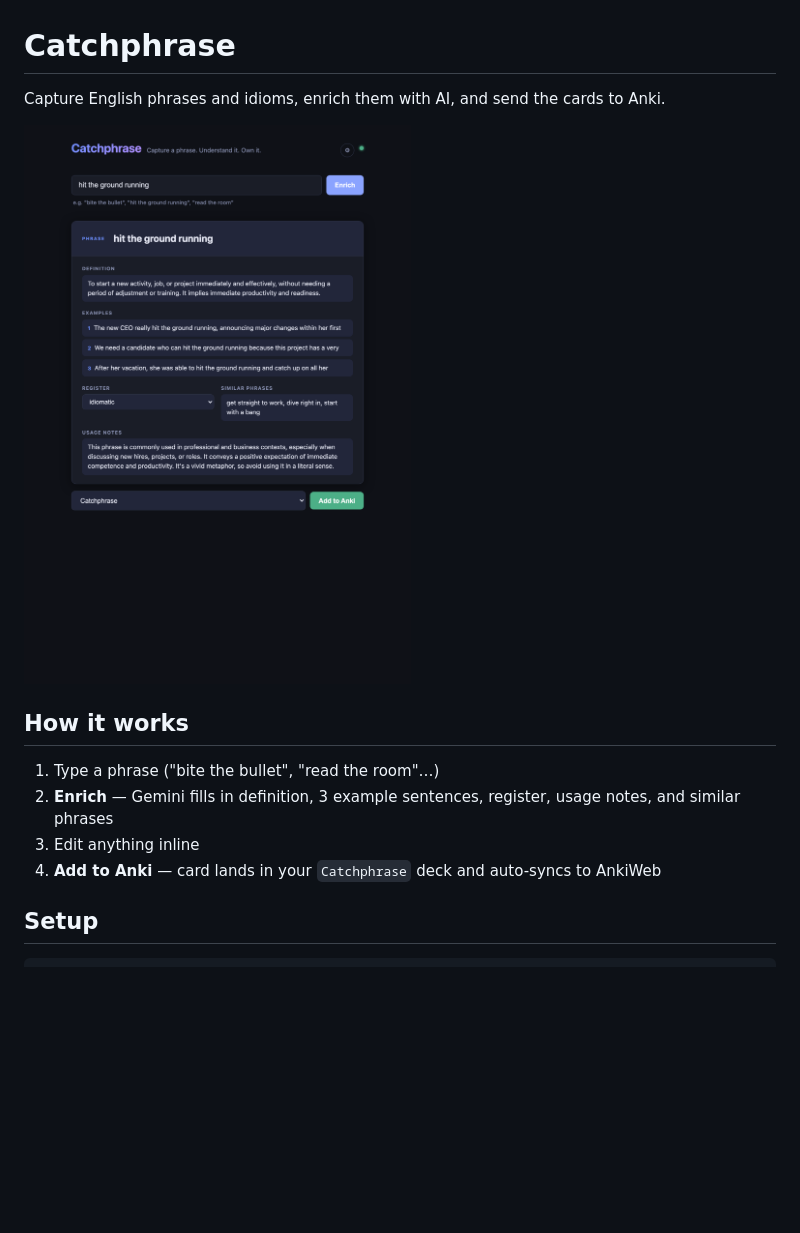
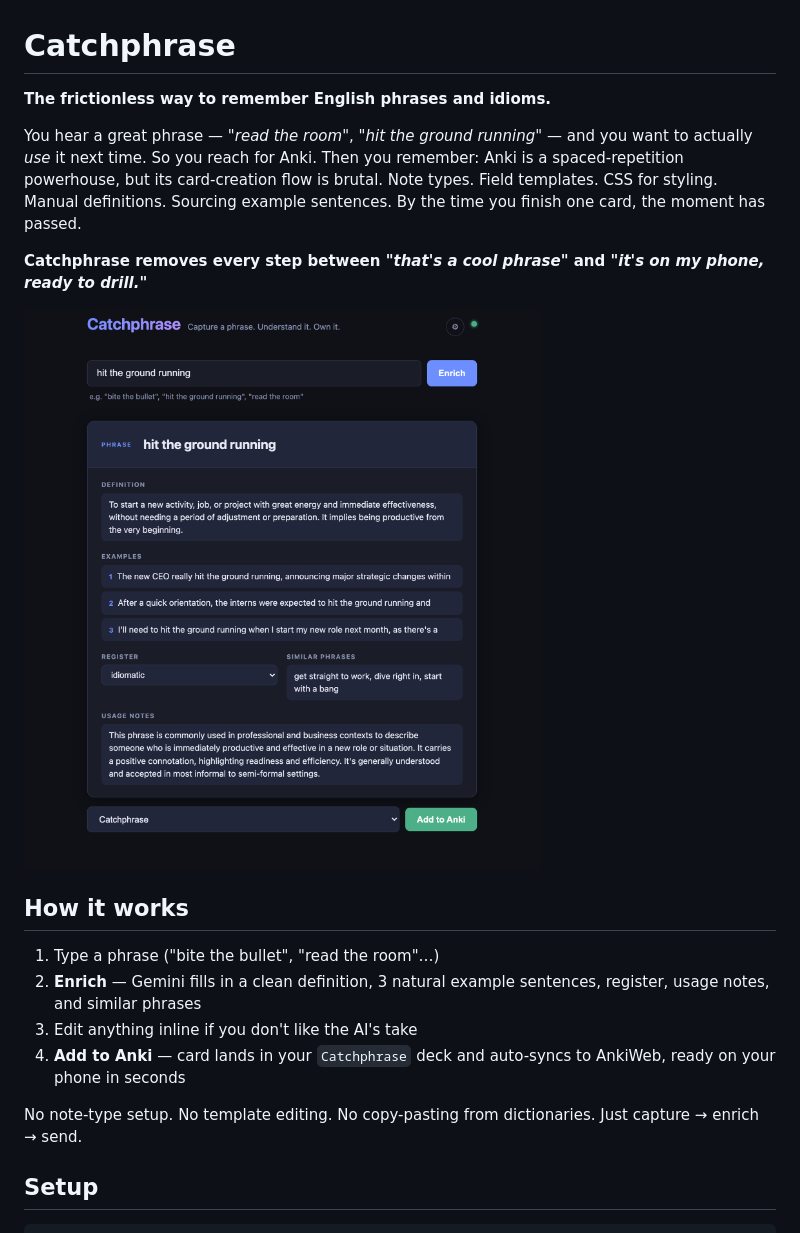
Before and after one commit to emelialei88/catchphrase, a Markdown page: README.md, the part around the change. Rendered like a GitHub page; pictures changed too: docs/screenshot.png; blank space fills up the shorter version.

```diff
--- a/README.md
+++ b/README.md
@@ -1,15 +1,21 @@
 # Catchphrase
 
-Capture English phrases and idioms, enrich them with AI, and send the cards to Anki.
+**The frictionless way to remember English phrases and idioms.**
+
+You hear a great phrase — "*read the room*", "*hit the ground running*" — and you want to actually *use* it next time. So you reach for Anki. Then you remember: Anki is a spaced-repetition powerhouse, but its card-creation flow is brutal. Note types. Field templates. CSS for styling. Manual definitions. Sourcing example sentences. By the time you finish one card, the moment has passed.
+
+**Catchphrase removes every step between *"that's a cool phrase"* and *"it's on my phone, ready to drill."***
 
 ![Catchphrase demo](docs/screenshot.png)
 
 ## How it works
 
 1. Type a phrase ("bite the bullet", "read the room"…)
-2. **Enrich** — Gemini fills in definition, 3 example sentences, register, usage notes, and similar phrases
-3. Edit anything inline
-4. **Add to Anki** — card lands in your `Catchphrase` deck and auto-syncs to AnkiWeb
+2. **Enrich** — Gemini fills in a clean definition, 3 natural example sentences, register, usage notes, and similar phrases
+3. Edit anything inline if you don't like the AI's take
+4. **Add to Anki** — card lands in your `Catchphrase` deck and auto-syncs to AnkiWeb, ready on your phone in seconds
+
+No note-type setup. No template editing. No copy-pasting from dictionaries. Just capture → enrich → send.
 
 ## Setup
 
```
Also changed, not shown: 1 other file.
